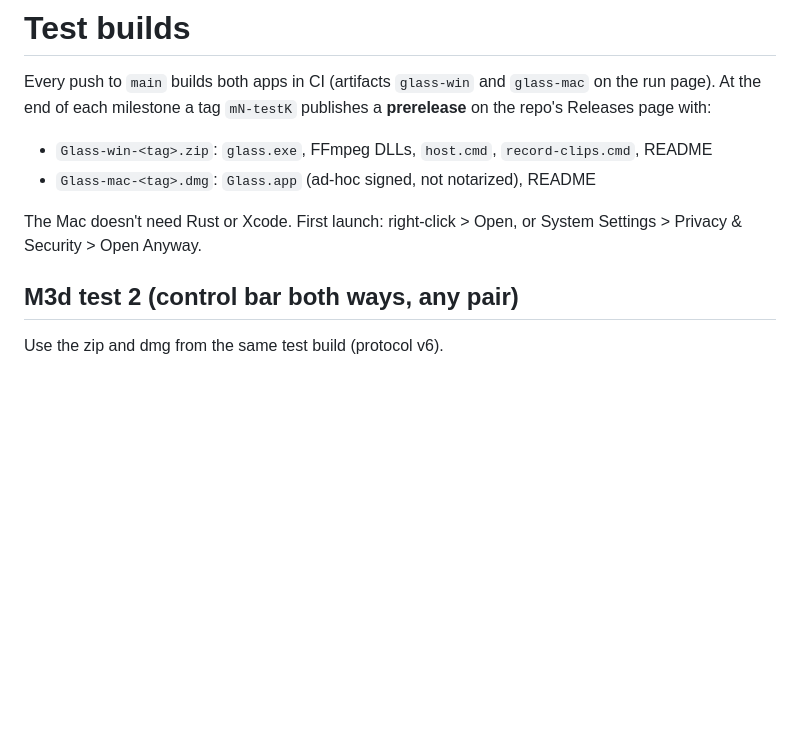
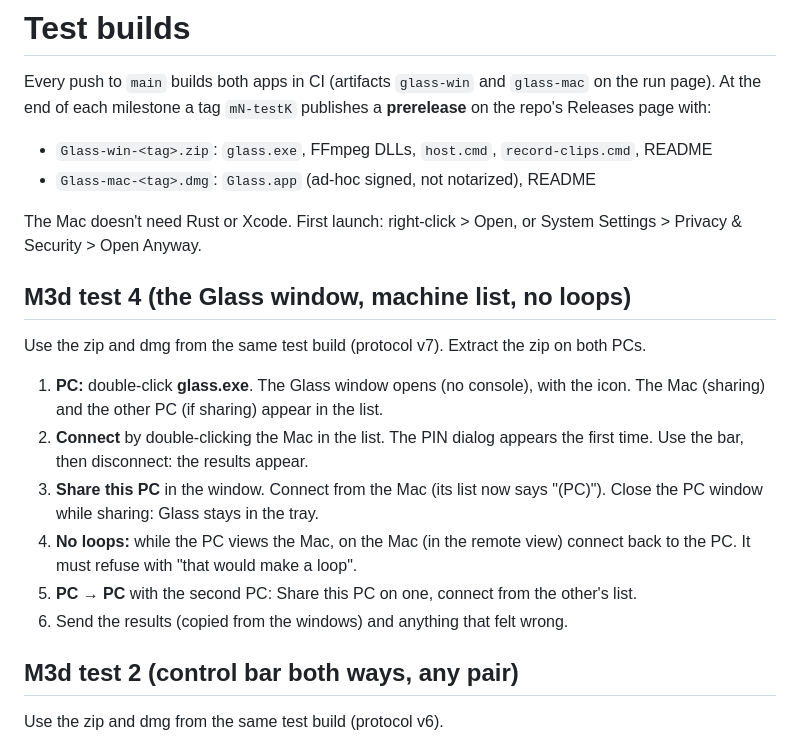
Before and after one commit to wards999/Glass, a Markdown page: docs/testing.md, the part around the change. Rendered like a GitHub page; blank space fills up the shorter version.

```diff
--- a/docs/testing.md
+++ b/docs/testing.md
@@ -9,6 +9,22 @@ publishes a **prerelease** on the repo's Releases page with:
 
 The Mac doesn't need Rust or Xcode. First launch: right-click > Open, or
 System Settings > Privacy & Security > Open Anyway.
+
+## M3d test 4 (the Glass window, machine list, no loops)
+Use the zip and dmg from the same test build (protocol v7). Extract the zip
+on both PCs.
+1. **PC:** double-click **glass.exe**. The Glass window opens (no console),
+   with the icon. The Mac (sharing) and the other PC (if sharing) appear in
+   the list.
+2. **Connect** by double-clicking the Mac in the list. The PIN dialog
+   appears the first time. Use the bar, then disconnect: the results appear.
+3. **Share this PC** in the window. Connect from the Mac (its list now says
+   "(PC)"). Close the PC window while sharing: Glass stays in the tray.
+4. **No loops:** while the PC views the Mac, on the Mac (in the remote view)
+   connect back to the PC. It must refuse with "that would make a loop".
+5. **PC → PC** with the second PC: Share this PC on one, connect from the
+   other's list.
+6. Send the results (copied from the windows) and anything that felt wrong.
 
 ## M3d test 2 (control bar both ways, any pair)
 Use the zip and dmg from the same test build (protocol v6).
```
Also changed, not shown: docs/results/M3d.md (+25 -0 lines), docs/results/img/m3d-app-window.png (added), 10 other files.
